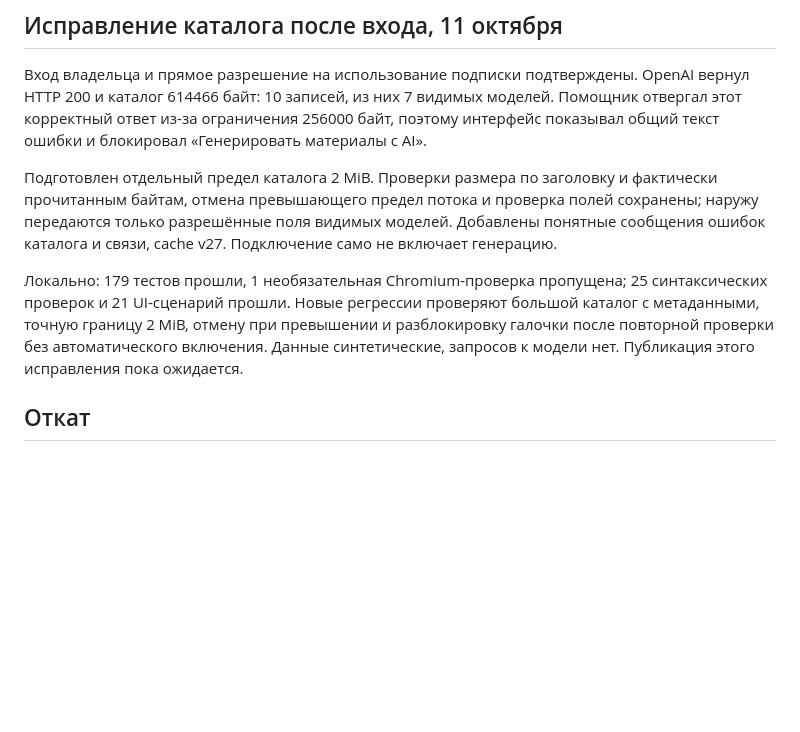
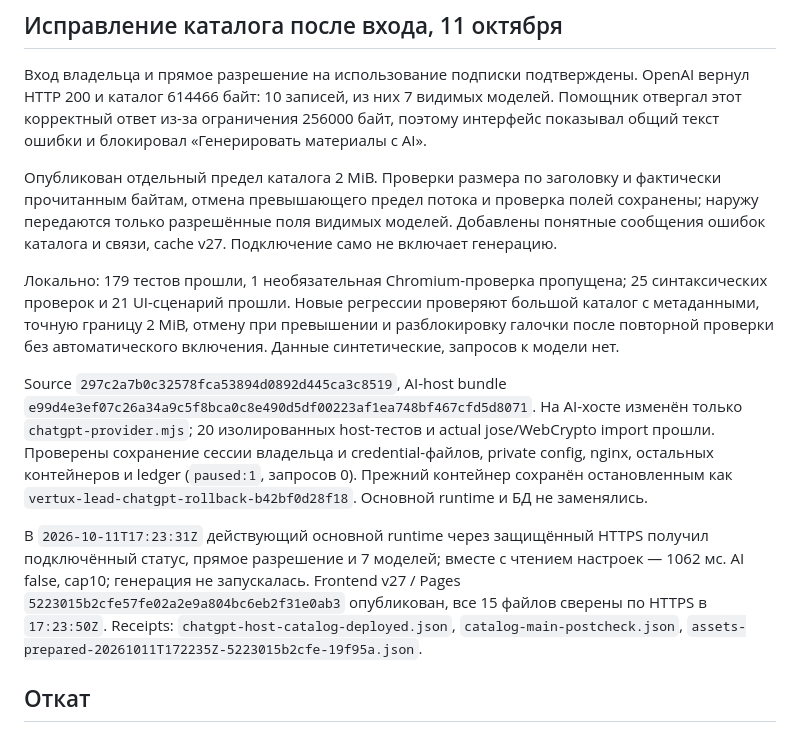
Before and after one commit to weks666/vertux-workspace, a Markdown page: docs/release-2026-10-11.md, the part around the change. Rendered like a GitHub page; blank space fills up the shorter version.

Commit message:
Record verified ChatGPT catalog fix deployment

```diff
--- a/docs/release-2026-10-11.md
+++ b/docs/release-2026-10-11.md
@@ -85,9 +85,13 @@ Receipts: `chatgpt-host-reliability-deployed.json` — `PERSONAL_CHATGPT_HOST_RE
 
 Вход владельца и прямое разрешение на использование подписки подтверждены. OpenAI вернул HTTP 200 и каталог 614466 байт: 10 записей, из них 7 видимых моделей. Помощник отвергал этот корректный ответ из-за ограничения 256000 байт, поэтому интерфейс показывал общий текст ошибки и блокировал «Генерировать материалы с AI».
 
-Подготовлен отдельный предел каталога 2 MiB. Проверки размера по заголовку и фактически прочитанным байтам, отмена превышающего предел потока и проверка полей сохранены; наружу передаются только разрешённые поля видимых моделей. Добавлены понятные сообщения ошибок каталога и связи, cache v27. Подключение само не включает генерацию.
+Опубликован отдельный предел каталога 2 MiB. Проверки размера по заголовку и фактически прочитанным байтам, отмена превышающего предел потока и проверка полей сохранены; наружу передаются только разрешённые поля видимых моделей. Добавлены понятные сообщения ошибок каталога и связи, cache v27. Подключение само не включает генерацию.
 
-Локально: 179 тестов прошли, 1 необязательная Chromium-проверка пропущена; 25 синтаксических проверок и 21 UI-сценарий прошли. Новые регрессии проверяют большой каталог с метаданными, точную границу 2 MiB, отмену при превышении и разблокировку галочки после повторной проверки без автоматического включения. Данные синтетические, запросов к модели нет. Публикация этого исправления пока ожидается.
+Локально: 179 тестов прошли, 1 необязательная Chromium-проверка пропущена; 25 синтаксических проверок и 21 UI-сценарий прошли. Новые регрессии проверяют большой каталог с метаданными, точную границу 2 MiB, отмену при превышении и разблокировку галочки после повторной проверки без автоматического включения. Данные синтетические, запросов к модели нет.
+
+Source `297c2a7b0c32578fca53894d0892d445ca3c8519`, AI-host bundle `e99d4e3ef07c26a34a9c5f8bca0c8e490d5df00223af1ea748bf467cfd5d8071`. На AI-хосте изменён только `chatgpt-provider.mjs`; 20 изолированных host-тестов и actual jose/WebCrypto import прошли. Проверены сохранение сессии владельца и credential-файлов, private config, nginx, остальных контейнеров и ledger (`paused:1`, запросов 0). Прежний контейнер сохранён остановленным как `vertux-lead-chatgpt-rollback-b42bf0d28f18`. Основной runtime и БД не заменялись.
+
+В `2026-10-11T17:23:31Z` действующий основной runtime через защищённый HTTPS получил подключённый статус, прямое разрешение и 7 моделей; вместе с чтением настроек — 1062 мс. AI false, cap10; генерация не запускалась. Frontend v27 / Pages `5223015b2cfe57fe02a2e9a804bc6eb2f31e0ab3` опубликован, все 15 файлов сверены по HTTPS в `17:23:50Z`. Receipts: `chatgpt-host-catalog-deployed.json`, `catalog-main-postcheck.json`, `assets-prepared-20261011T172235Z-5223015b2cfe-19f95a.json`.
 
 ## Откат
 
```
